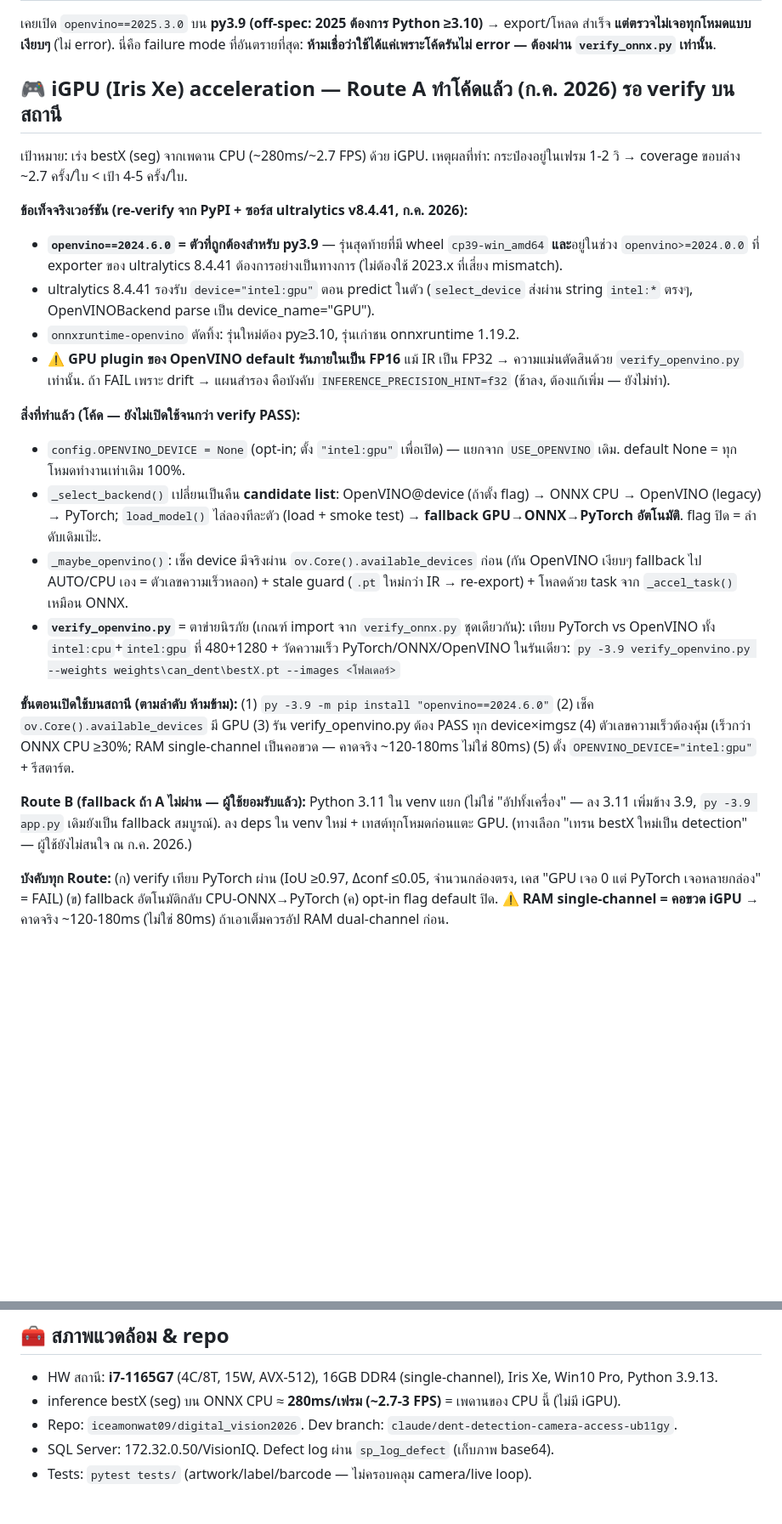
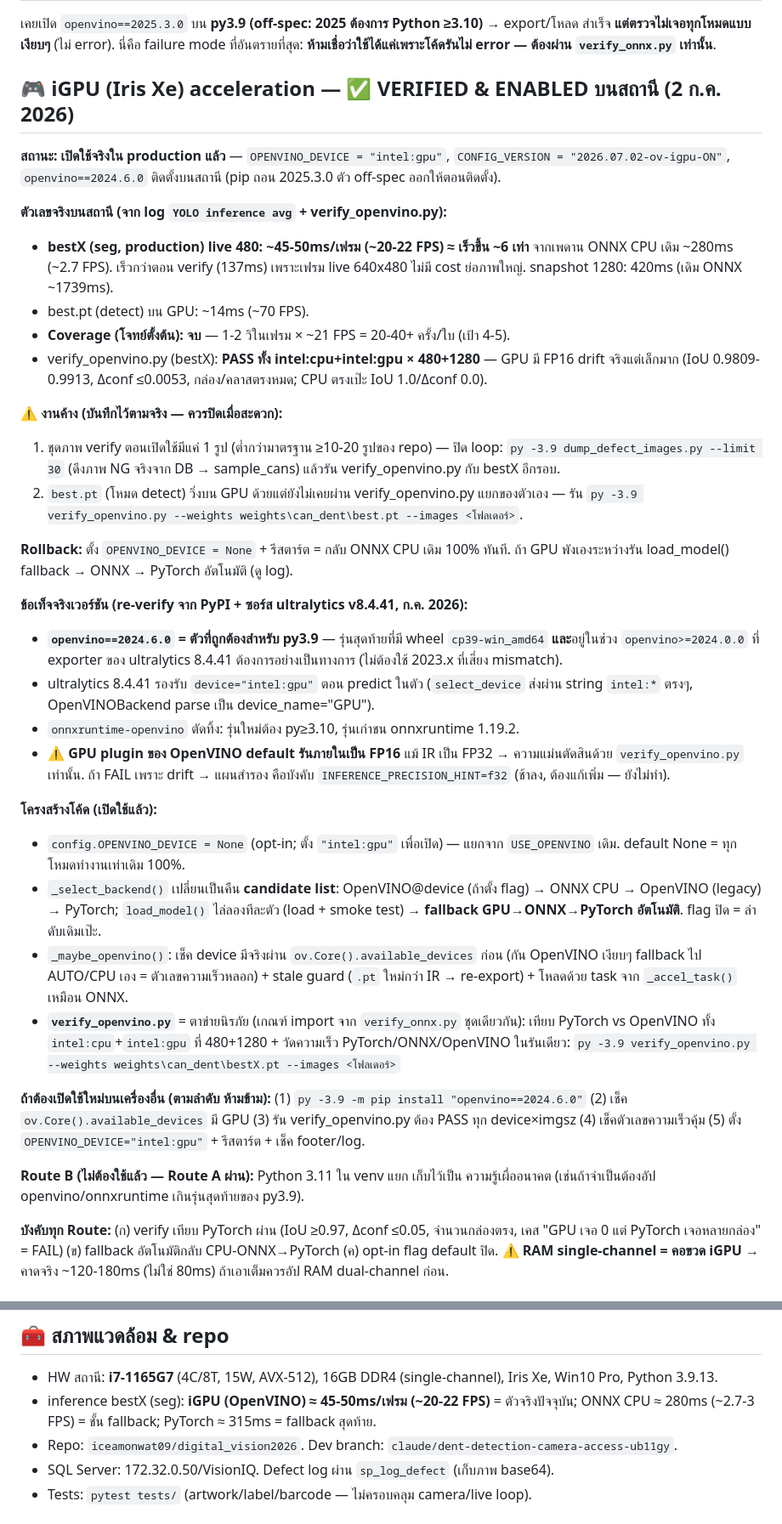
Before and after one commit to iceamonwat09/Digital_Vision2026, a Markdown page: CLAUDE.md, 2 parts joined by grey strips. Shown at 85% size. Drawn GitHub-style; blank space fills up the shorter version.

Commit message:
docs: mark OpenVINO iGPU Route A as verified & enabled with real station numbers
Measured on the station (i7-1165G7 / Iris Xe / single-channel RAM):
bestX seg live 480 = ~45-50ms (~20-22 FPS), ~6x over the 280ms ONNX CPU
ceiling; snapshot 1280 = 420ms (was ~1739ms); best.pt detect = ~14ms.
verify_openvino.py PASS on all device x imgsz combos (GPU IoU 0.98-0.99,
dconf <=0.0053). Coverage goal closed: 20-40+ checks/can vs the 4-5 target.

Also recorded honestly as outstanding work in CLAUDE.md: the enable-time
verify image set had only 1 image (repo standard is >=10-20; close via
dump_defect_images.py + re-verify) and best.pt has not had its own
GPU verify run yet. Route B (py3.11 venv) noted as no longer needed.

Co-Authored-By: Claude Fable 5 <noreply@anthropic.com>
Claude-Session: https://claude.ai/code/session_01J4k3GkCERu4ryskcfsrHMz

```diff
--- a/CLAUDE.md
+++ b/CLAUDE.md
@@ -52,10 +52,31 @@
 สำเร็จ **แต่ตรวจไม่เจอทุกโหมดแบบเงียบๆ** (ไม่ error). นี่คือ failure mode ที่อันตรายที่สุด:
 **ห้ามเชื่อว่าใช้ได้แค่เพราะโค้ดรันไม่ error — ต้องผ่าน `verify_onnx.py` เท่านั้น**.
 
-## 🎮 iGPU (Iris Xe) acceleration — Route A ทำโค้ดแล้ว (ก.ค. 2026) รอ verify บนสถานี
+## 🎮 iGPU (Iris Xe) acceleration — ✅ VERIFIED & ENABLED บนสถานี (2 ก.ค. 2026)
 
-เป้าหมาย: เร่ง bestX (seg) จากเพดาน CPU (~280ms/~2.7 FPS) ด้วย iGPU. เหตุผลที่ทำ:
-กระป๋องอยู่ในเฟรม 1-2 วิ → coverage ขอบล่าง ~2.7 ครั้ง/ใบ < เป้า 4-5 ครั้ง/ใบ.
+**สถานะ: เปิดใช้จริงใน production แล้ว** — `OPENVINO_DEVICE = "intel:gpu"`,
+`CONFIG_VERSION = "2026.07.02-ov-igpu-ON"`, `openvino==2024.6.0` ติดตั้งบนสถานี
+(pip ถอน 2025.3.0 ตัว off-spec ออกให้ตอนติดตั้ง).
+
+**ตัวเลขจริงบนสถานี (จาก log `YOLO inference avg` + verify_openvino.py):**
+- **bestX (seg, production) live 480: ~45-50ms/เฟรม (~20-22 FPS) ≈ เร็วขึ้น ~6 เท่า**
+  จากเพดาน ONNX CPU เดิม ~280ms (~2.7 FPS). เร็วกว่าตอน verify (137ms) เพราะเฟรม
+  live 640x480 ไม่มี cost ย่อภาพใหญ่. snapshot 1280: 420ms (เดิม ONNX ~1739ms).
+- best.pt (detect) บน GPU: ~14ms (~70 FPS).
+- **Coverage (โจทย์ตั้งต้น): จบ** — 1-2 วิในเฟรม × ~21 FPS = 20-40+ ครั้ง/ใบ (เป้า 4-5).
+- verify_openvino.py (bestX): **PASS ทั้ง intel:cpu+intel:gpu × 480+1280** —
+  GPU มี FP16 drift จริงแต่เล็กมาก (IoU 0.9809-0.9913, Δconf ≤0.0053, กล่อง/คลาสตรงหมด;
+  CPU ตรงเป๊ะ IoU 1.0/Δconf 0.0).
+
+**⚠️ งานค้าง (บันทึกไว้ตามจริง — ควรปิดเมื่อสะดวก):**
+1. ชุดภาพ verify ตอนเปิดใช้มีแค่ 1 รูป (ต่ำกว่ามาตรฐาน ≥10-20 รูปของ repo) — ปิด loop:
+   `py -3.9 dump_defect_images.py --limit 30` (ดึงภาพ NG จริงจาก DB → sample_cans)
+   แล้วรัน verify_openvino.py กับ bestX อีกรอบ.
+2. `best.pt` (โหมด detect) วิ่งบน GPU ด้วยแต่ยังไม่เคยผ่าน verify_openvino.py แยกของตัวเอง
+   — รัน `py -3.9 verify_openvino.py --weights weights\can_dent\best.pt --images <โฟลเดอร์>`.
+
+**Rollback:** ตั้ง `OPENVINO_DEVICE = None` + รีสตาร์ต = กลับ ONNX CPU เดิม 100% ทันที.
+ถ้า GPU พังเองระหว่างรัน load_model() fallback → ONNX → PyTorch อัตโนมัติ (ดู log).
 
 **ข้อเท็จจริงเวอร์ชัน (re-verify จาก PyPI + ซอร์ส ultralytics v8.4.41, ก.ค. 2026):**
 - **`openvino==2024.6.0` = ตัวที่ถูกต้องสำหรับ py3.9** — รุ่นสุดท้ายที่มี wheel
@@ -68,7 +89,7 @@
   ความแม่นตัดสินด้วย `verify_openvino.py` เท่านั้น. ถ้า FAIL เพราะ drift → แผนสำรอง
   คือบังคับ `INFERENCE_PRECISION_HINT=f32` (ช้าลง, ต้องแก้เพิ่ม — ยังไม่ทำ).
 
-**สิ่งที่ทำแล้ว (โค้ด — ยังไม่เปิดใช้จนกว่า verify PASS):**
+**โครงสร้างโค้ด (เปิดใช้แล้ว):**
 - `config.OPENVINO_DEVICE = None` (opt-in; ตั้ง `"intel:gpu"` เพื่อเปิด) — แยกจาก
   `USE_OPENVINO` เดิม. default None = ทุกโหมดทำงานเท่าเดิม 100%.
 - `_select_backend()` เปลี่ยนเป็นคืน **candidate list**: OpenVINO@device (ถ้าตั้ง
@@ -82,15 +103,13 @@
   PyTorch/ONNX/OpenVINO ในรันเดียว:
   `py -3.9 verify_openvino.py --weights weights\can_dent\bestX.pt --images <โฟลเดอร์>`
 
-**ขั้นตอนเปิดใช้บนสถานี (ตามลำดับ ห้ามข้าม):** (1) `py -3.9 -m pip install "openvino==2024.6.0"`
-(2) เช็ค `ov.Core().available_devices` มี GPU (3) รัน verify_openvino.py ต้อง PASS ทุก
-device×imgsz (4) ตัวเลขความเร็วต้องคุ้ม (เร็วกว่า ONNX CPU ≥30%; RAM single-channel
-เป็นคอขวด — คาดจริง ~120-180ms ไม่ใช่ 80ms) (5) ตั้ง `OPENVINO_DEVICE="intel:gpu"` + รีสตาร์ต.
+**ถ้าต้องเปิดใช้ใหม่บนเครื่องอื่น (ตามลำดับ ห้ามข้าม):** (1) `py -3.9 -m pip install
+"openvino==2024.6.0"` (2) เช็ค `ov.Core().available_devices` มี GPU (3) รัน
+verify_openvino.py ต้อง PASS ทุก device×imgsz (4) เช็คตัวเลขความเร็วคุ้ม
+(5) ตั้ง `OPENVINO_DEVICE="intel:gpu"` + รีสตาร์ต + เช็ค footer/log.
 
-**Route B (fallback ถ้า A ไม่ผ่าน — ผู้ใช้ยอมรับแล้ว):** Python 3.11 ใน venv แยก
-(ไม่ใช่ "อัปทั้งเครื่อง" — ลง 3.11 เพิ่มข้าง 3.9, `py -3.9 app.py` เดิมยังเป็น fallback
-สมบูรณ์). ลง deps ใน venv ใหม่ + เทสต์ทุกโหมดก่อนแตะ GPU.
-(ทางเลือก "เทรน bestX ใหม่เป็น detection" — ผู้ใช้ยังไม่สนใจ ณ ก.ค. 2026.)
+**Route B (ไม่ต้องใช้แล้ว — Route A ผ่าน):** Python 3.11 ใน venv แยก เก็บไว้เป็น
+ความรู้เผื่ออนาคต (เช่นถ้าจำเป็นต้องอัป openvino/onnxruntime เกินรุ่นสุดท้ายของ py3.9).
 
 **บังคับทุก Route:** (ก) verify เทียบ PyTorch ผ่าน (IoU ≥0.97, Δconf ≤0.05, จำนวนกล่องตรง,
 เคส "GPU เจอ 0 แต่ PyTorch เจอหลายกล่อง" = FAIL) (ข) fallback อัตโนมัติกลับ CPU-ONNX→PyTorch
@@ -157,7 +176,8 @@ device×imgsz (4) ตัวเลขความเร็วต้องคุ
 ## 🧰 สภาพแวดล้อม & repo
 
 - HW สถานี: **i7-1165G7** (4C/8T, 15W, AVX-512), 16GB DDR4 (single-channel), Iris Xe, Win10 Pro, Python 3.9.13.
-- inference bestX (seg) บน ONNX CPU ≈ **280ms/เฟรม (~2.7-3 FPS)** = เพดานของ CPU นี้ (ไม่มี iGPU).
+- inference bestX (seg): **iGPU (OpenVINO) ≈ 45-50ms/เฟรม (~20-22 FPS)** = ตัวจริงปัจจุบัน;
+  ONNX CPU ≈ 280ms (~2.7-3 FPS) = ชั้น fallback; PyTorch ≈ 315ms = fallback สุดท้าย.
 - Repo: `iceamonwat09/digital_vision2026`. Dev branch: `claude/dent-detection-camera-access-ub11gy`.
 - SQL Server: 172.32.0.50/VisionIQ. Defect log ผ่าน `sp_log_defect` (เก็บภาพ base64).
 - Tests: `pytest tests/` (artwork/label/barcode — ไม่ครอบคลุม camera/live loop).
```
Also changed, not shown: other parts of CLAUDE.md (+1 -1 lines), README.md (+9 -3 lines).
